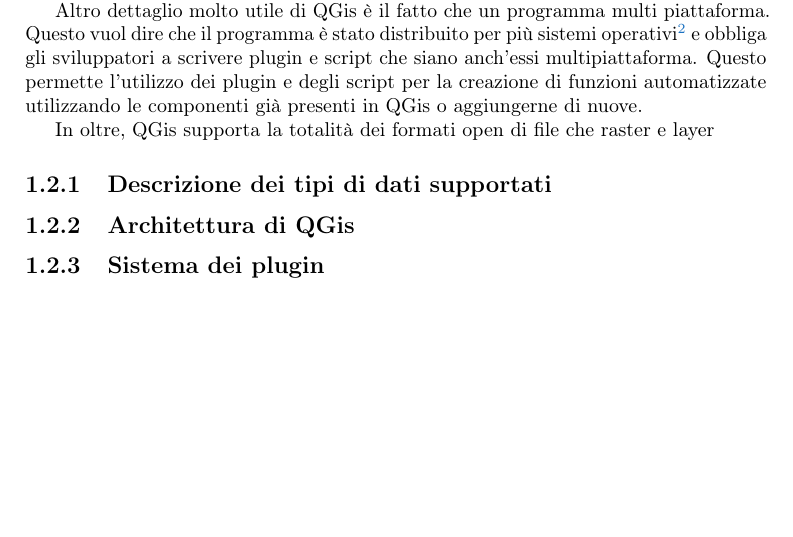
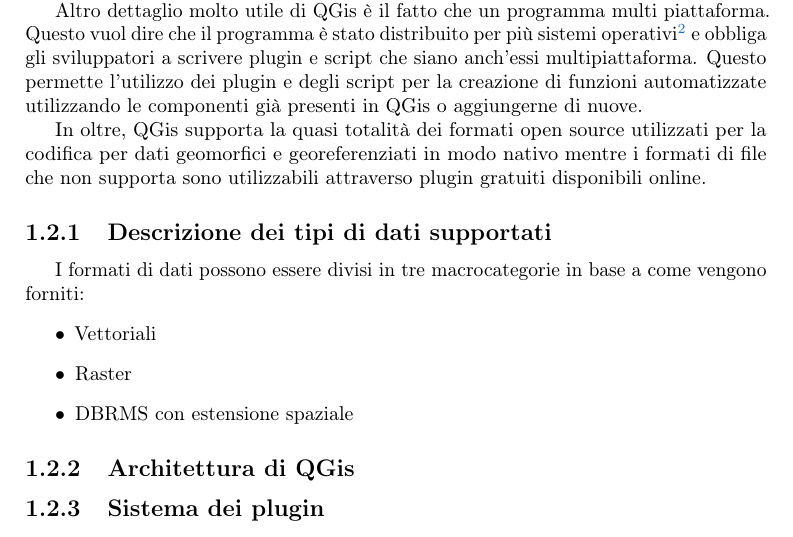
Before and after one commit to fundor333/Tesi, a LaTeX thesis (Tesi.tex, which reads Capitoli/Descrizione_approfondita.tex): part of page 10 of 17, cut so that both start at the same text. Compiled offline with pdfLaTeX.

Commit message:
Little change to the Descrizione
Change some little things into Descrizione

```diff
--- a/Capitoli/Descrizione_approfondita.tex
+++ b/Capitoli/Descrizione_approfondita.tex
@@ -40,10 +40,16 @@
 
 Altro dettaglio molto utile di QGis è il fatto che un programma multi piattaforma. Questo vuol dire che il programma è stato distribuito per più sistemi operativi\footnote{In questo caso per Android, Mac OS, Windows e Linux} e obbliga gli sviluppatori a scrivere plugin e script che siano anch'essi multipiattaforma. Questo permette l'utilizzo dei plugin e degli script per la creazione di funzioni automatizzate utilizzando le componenti già presenti in QGis o aggiungerne di nuove.
 
-In oltre, QGis supporta la totalità dei formati open di file che  raster e layer
+In oltre, QGis supporta la quasi totalità dei formati open source utilizzati per la codifica per dati geomorfici e georeferenziati in modo nativo mentre i formati di file che non supporta sono utilizzabili attraverso plugin gratuiti disponibili online.
 
 \subsection{Descrizione dei tipi di dati supportati}
 
+I formati di dati possono essere divisi in tre macrocategorie in base a come vengono forniti:
+\begin{itemize}
+	\item Vettoriali
+	\item Raster
+	\item DBRMS con estensione spaziale
+\end{itemize}
 
 
 \subsection{Architettura di QGis}
```
